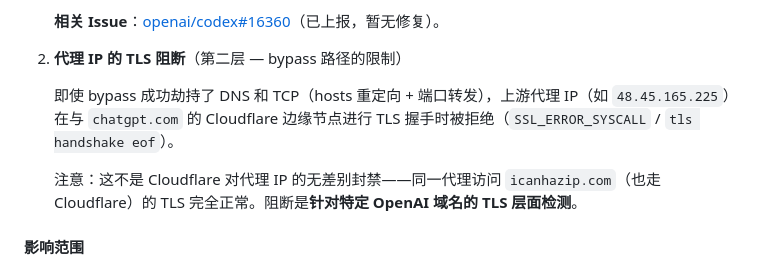
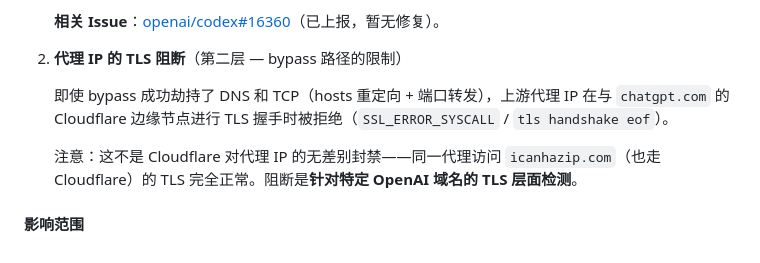
Before and after one commit to garry-x/codex-relay, a Markdown page: docs/architecture.md, the part around the change. Rendered like a GitHub page.

Commit message:
Remove real proxy IP from architecture docs
Co-Authored-By: Claude Opus 4.7 <noreply@anthropic.com>

```diff
--- a/docs/architecture.md
+++ b/docs/architecture.md
@@ -183,7 +183,7 @@ codex_apps MCP server (Rust binary, rmcp + reqwest)
 
 2. **代理 IP 的 TLS 阻断**（第二层 — bypass 路径的限制）
 
-   即使 bypass 成功劫持了 DNS 和 TCP（hosts 重定向 + 端口转发），上游代理 IP（如 `48.45.165.225`）在与 `chatgpt.com` 的 Cloudflare 边缘节点进行 TLS 握手时被拒绝（`SSL_ERROR_SYSCALL` / `tls handshake eof`）。
+   即使 bypass 成功劫持了 DNS 和 TCP（hosts 重定向 + 端口转发），上游代理 IP 在与 `chatgpt.com` 的 Cloudflare 边缘节点进行 TLS 握手时被拒绝（`SSL_ERROR_SYSCALL` / `tls handshake eof`）。
 
    注意：这不是 Cloudflare 对代理 IP 的无差别封禁——同一代理访问 `icanhazip.com`（也走 Cloudflare）的 TLS 完全正常。阻断是**针对特定 OpenAI 域名的 TLS 层面检测**。
 
```
